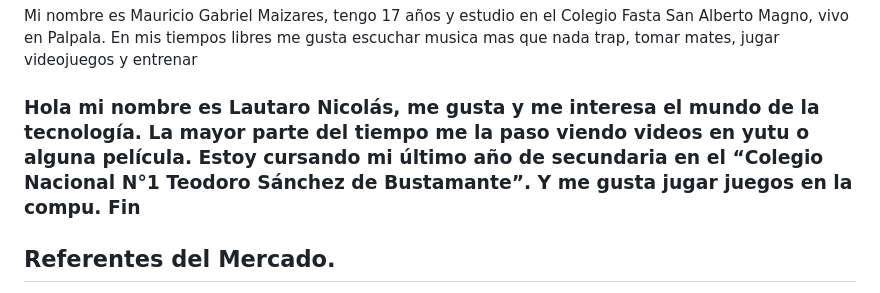
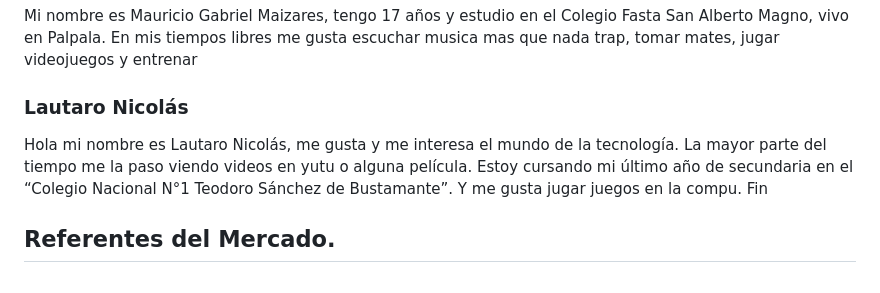
Before and after one commit to GeonLegend/GRUPO_4_, a Markdown page: README.md, the part around the change. Drawn GitHub-style.

Commit message:
Añadiendo la presentacion de dos nuevos intregrantes del equipo

```diff
--- a/README.md
+++ b/README.md
@@ -27,7 +27,8 @@ Hola, me llamo Díaz Quispia Julián, tengo 18 años y vivo en Abra Pampa, una c
 Mi nombre es Agustina Yael Mendoza, soy nueva integrante del grupo 4 de la cursada. Nací en 22 de Agosto tengo 19 años, soy de San Salvador de Jujuy, estoy cursando mis ultimas materias del secundario en la ENET N°1 de mi ciudad para recibirme de Técnica Maestra Mayor de Obras y soy de RIVER
 ### Mauricio Gabriel Maizares
 Mi nombre es Mauricio Gabriel Maizares, tengo 17 años y estudio en el Colegio Fasta San Alberto Magno, vivo en Palpala. En mis tiempos libres me gusta escuchar musica mas que nada trap, tomar mates, jugar videojuegos y entrenar
-### Hola mi nombre es Lautaro Nicolás, me gusta y me interesa el mundo de la tecnología. La mayor parte del tiempo me la paso viendo videos en yutu o alguna película. Estoy cursando mi último año de secundaria en el “Colegio Nacional N°1 Teodoro Sánchez de Bustamante”. Y me gusta jugar juegos en la compu. Fin
+### Lautaro Nicolás
+Hola mi nombre es Lautaro Nicolás, me gusta y me interesa el mundo de la tecnología. La mayor parte del tiempo me la paso viendo videos en yutu o alguna película. Estoy cursando mi último año de secundaria en el “Colegio Nacional N°1 Teodoro Sánchez de Bustamante”. Y me gusta jugar juegos en la compu. Fin
 
 ## Referentes del Mercado.
 1. MERCADO LIBRE: Nos inspiramos a partir de su sitio debido a la estetica y funcionalidades que llega a presentar, tales como el estado del producto (usado o nuevo), como las distintas apreciaciones explayadas de los usuarios que proveen una mejor seguridad respecto a las ofertas de los distintos vendedores. Vale recalcar que este está bastante guiado al armado del detalle del producto, el cual lo refleja de forma completa, coherente y consisa.
```
